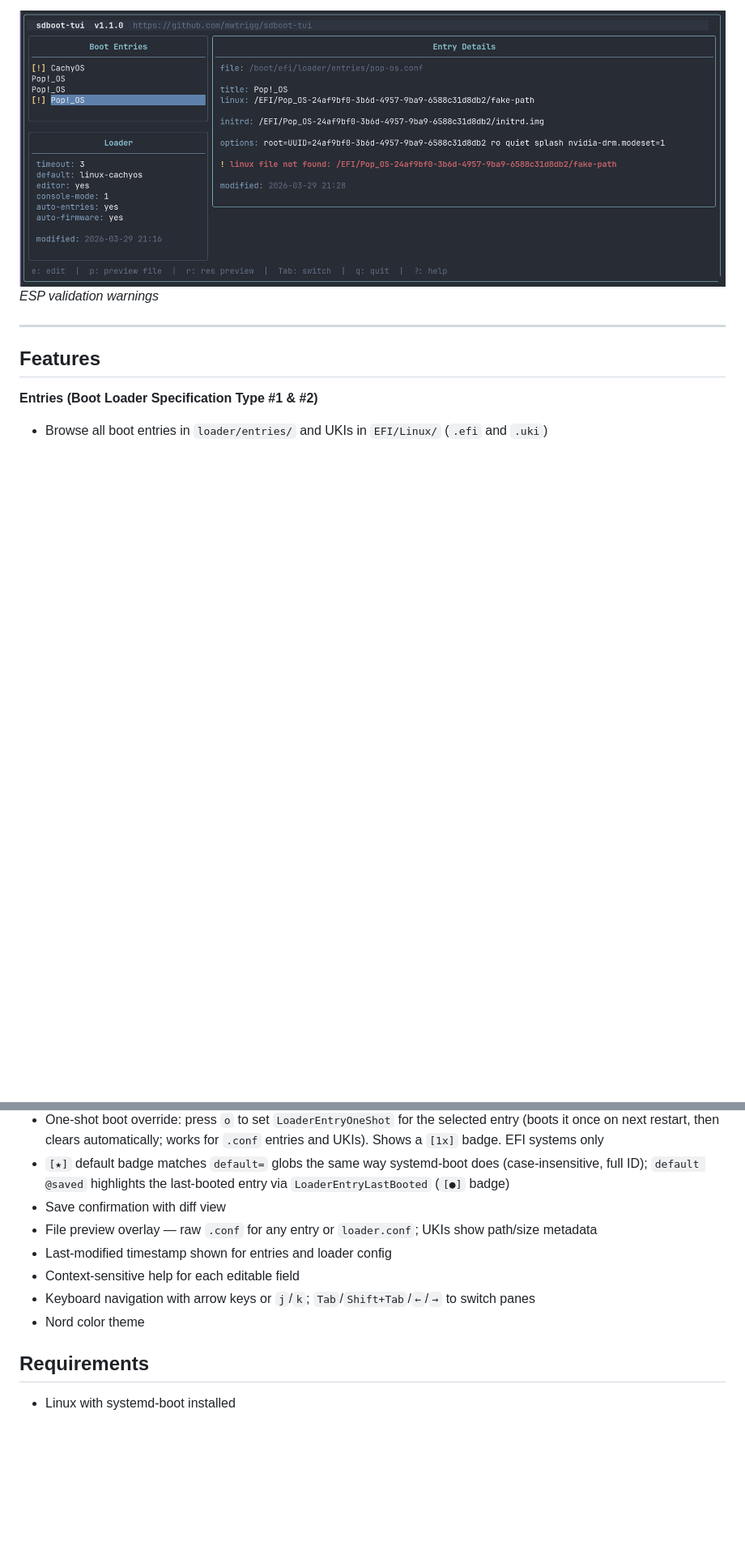
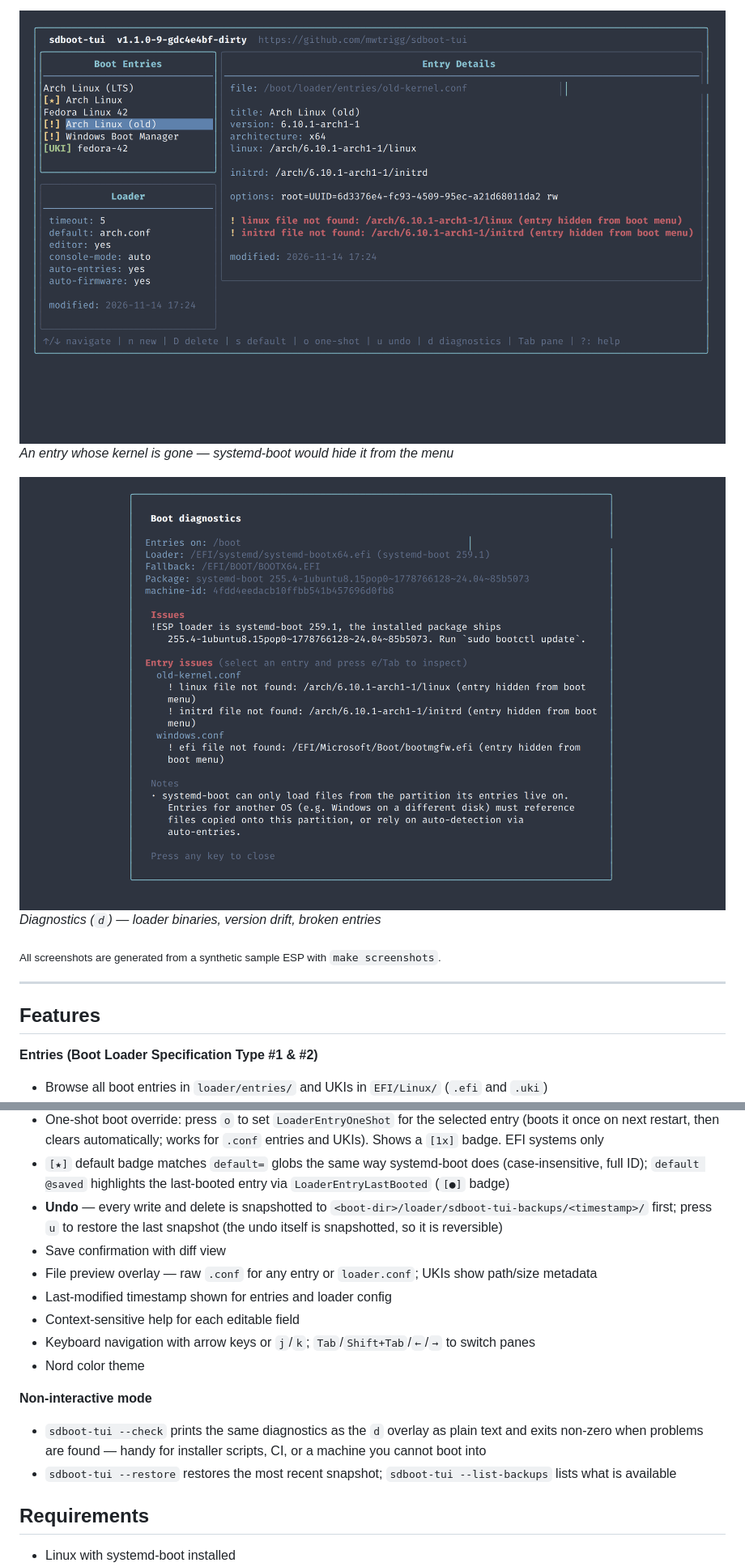
Before and after one commit to mwtrigg/sdbctl, a Markdown page: README.md, 2 parts joined by grey strips. Shown at 81% size. Rendered like a GitHub page; pictures changed too: assets/04_EFI-Validation.png, assets/05_Diagnostics.png (added); blank space fills up the shorter version.

```diff
--- a/README.md
+++ b/README.md
@@ -30,8 +30,13 @@ Before using, understand the following risks:
 ![Save confirmation diff — changes shown before writing to disk](assets/03_SaveConfirmationDiff.png)
 *Save confirmation with diff view*
 
-![ESP validation warning — [!] badge and missing-file errors](assets/04_EFI-Validation.png)
-*ESP validation warnings*
+![Validation warning — [!] badge and missing-file errors](assets/04_EFI-Validation.png)
+*An entry whose kernel is gone — systemd-boot would hide it from the menu*
+
+![Diagnostics overlay](assets/05_Diagnostics.png)
+*Diagnostics (`d`) — loader binaries, version drift, broken entries*
+
+<sub>All screenshots are generated from a synthetic sample ESP with `make screenshots`.</sub>
 
 ---
 
@@ -65,12 +70,18 @@ Before using, understand the following risks:
 - `d` opens a diagnostics overlay: XBOOTLDR vs ESP layout, presence and versions of `EFI/systemd/systemd-boot*.efi` and the `EFI/BOOT/BOOT*.EFI` fallback vs the packaged binary (`bootctl update` drift, Windows-update-overwritten fallback), active EFI-variable state
 - One-shot boot override: press `o` to set `LoaderEntryOneShot` for the selected entry (boots it once on next restart, then clears automatically; works for `.conf` entries and UKIs). Shows a `[1x]` badge. EFI systems only
 - `[★]` default badge matches `default=` globs the same way systemd-boot does (case-insensitive, full ID); `default @saved` highlights the last-booted entry via `LoaderEntryLastBooted` (`[●]` badge)
+- **Undo** — every write and delete is snapshotted to `<boot-dir>/loader/sdboot-tui-backups/<timestamp>/` first; press `u` to restore the last snapshot (the undo itself is snapshotted, so it is reversible)
 - Save confirmation with diff view
 - File preview overlay — raw `.conf` for any entry or `loader.conf`; UKIs show path/size metadata
 - Last-modified timestamp shown for entries and loader config
 - Context-sensitive help for each editable field
 - Keyboard navigation with arrow keys or `j`/`k`; `Tab`/`Shift+Tab`/`←`/`→` to switch panes
 - Nord color theme
+
+**Non-interactive mode**
+
+- `sdboot-tui --check` prints the same diagnostics as the `d` overlay as plain text and exits non-zero when problems are found — handy for installer scripts, CI, or a machine you cannot boot into
+- `sdboot-tui --restore` restores the most recent snapshot; `sdboot-tui --list-backups` lists what is available
 
 ## Requirements
 
```
Also changed, not shown: other parts of README.md (+34 -8 lines), CONTRIBUTING.md (+8 -1 lines), assets/01_MainScreen.png, assets/02_EditEntryTabCompletion.png, assets/03_SaveConfirmationDiff.png, 2 other files.
